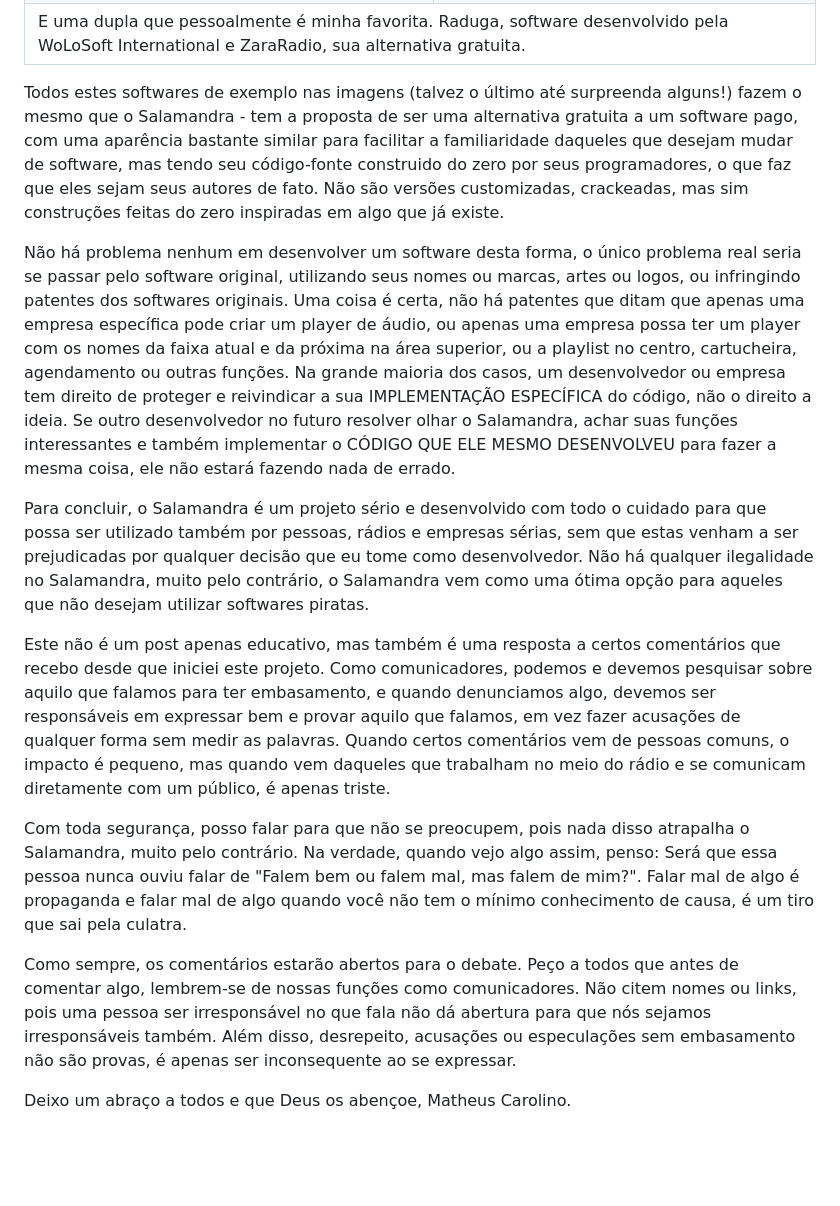
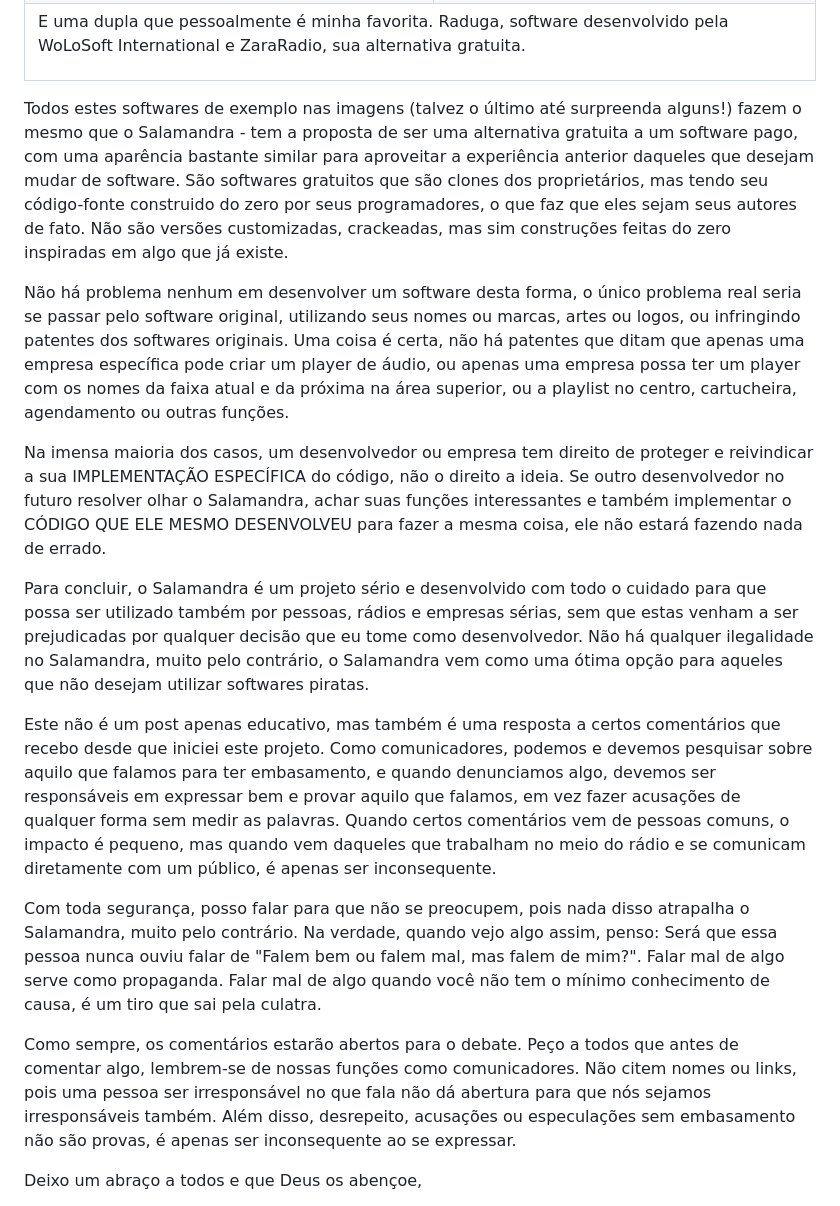
Before and after one commit to ocarolino/SalamandraRadio, a Markdown page: Lang/PLAGIARISM.pt-BR.md, the part around the change printed below. Drawn GitHub-style; blank space fills up the shorter version.

```diff
--- a/Lang/PLAGIARISM.pt-BR.md
+++ b/Lang/PLAGIARISM.pt-BR.md
@@ -50,21 +54,24 @@ Esta forma de trabalho não é nenhuma novidade no meio de desenvolvimento de so
 </tr>
 
 <tr>
-    <td colspan="2" style="text-align: center;">E uma dupla que pessoalmente é minha favorita. Raduga, software desenvolvido pela WoLoSoft International e ZaraRadio, sua alternativa gratuita.</td>
+    <td colspan="2"><p style="text-align: center;">E uma dupla que pessoalmente é minha favorita. Raduga, software desenvolvido pela WoLoSoft International e ZaraRadio, sua alternativa gratuita.</p></td>
 </tr>
 </table>
 
-Todos estes softwares de exemplo nas imagens (talvez o último até surpreenda alguns!) fazem o mesmo que o Salamandra - tem a proposta de ser uma alternativa gratuita a um software pago, com uma aparência bastante similar para facilitar a familiaridade daqueles que desejam mudar de software, mas tendo seu código-fonte construido do zero por seus programadores, o que faz que eles sejam seus autores de fato. Não são versões customizadas, crackeadas, mas sim construções feitas do zero inspiradas em algo que já existe.
+Todos estes softwares de exemplo nas imagens (talvez o último até surpreenda alguns!) fazem o mesmo que o Salamandra - tem a proposta de ser uma alternativa gratuita a um software pago, com uma aparência bastante similar para aproveitar a experiência anterior daqueles que desejam mudar de software. São softwares gratuitos que são clones dos proprietários, mas tendo seu código-fonte construido do zero por seus programadores, o que faz que eles sejam seus autores de fato. Não são versões customizadas, crackeadas, mas sim construções feitas do zero inspiradas em algo que já existe.
 
-Não há problema nenhum em desenvolver um software desta forma, o único problema real seria se passar pelo software original, utilizando seus nomes ou marcas, artes ou logos, ou infringindo patentes dos softwares originais. Uma coisa é certa, não há patentes que ditam que apenas uma empresa específica pode criar um player de áudio, ou apenas uma empresa possa ter um player com os nomes da faixa atual e da próxima na área superior, ou a playlist no centro, cartucheira, agendamento ou outras funções. Na grande maioria dos casos, um desenvolvedor ou empresa tem direito de proteger e reivindicar a sua IMPLEMENTAÇÃO ESPECÍFICA do código, não o direito a ideia. Se outro desenvolvedor no futuro resolver olhar o Salamandra, achar suas funções interessantes e também implementar o CÓDIGO QUE ELE MESMO DESENVOLVEU para fazer a mesma coisa, ele não estará fazendo nada de errado.
+Não há problema nenhum em desenvolver um software desta forma, o único problema real seria se passar pelo software original, utilizando seus nomes ou marcas, artes ou logos, ou infringindo patentes dos softwares originais. Uma coisa é certa, não há patentes que ditam que apenas uma empresa específica pode criar um player de áudio, ou apenas uma empresa possa ter um player com os nomes da faixa atual e da próxima na área superior, ou a playlist no centro, cartucheira, agendamento ou outras funções.
+
+Na imensa maioria dos casos, um desenvolvedor ou empresa tem direito de proteger e reivindicar a sua IMPLEMENTAÇÃO ESPECÍFICA do código, não o direito a ideia. Se outro desenvolvedor no futuro resolver olhar o Salamandra, achar suas funções interessantes e também implementar o CÓDIGO QUE ELE MESMO DESENVOLVEU para fazer a mesma coisa, ele não estará fazendo nada de errado.
 
 Para concluir, o Salamandra é um projeto sério e desenvolvido com todo o cuidado para que possa ser utilizado também por pessoas, rádios e empresas sérias, sem que estas venham a ser prejudicadas por qualquer decisão que eu tome como desenvolvedor. Não há qualquer ilegalidade no Salamandra, muito pelo contrário, o Salamandra vem como uma ótima opção para aqueles que não desejam utilizar softwares piratas.
 
-Este não é um post apenas educativo, mas também é uma resposta a certos comentários que recebo desde que iniciei este projeto. Como comunicadores, podemos e devemos pesquisar sobre aquilo que falamos para ter embasamento, e quando denunciamos algo, devemos ser responsáveis em expressar bem e provar aquilo que falamos, em vez fazer acusações de qualquer forma sem medir as palavras. Quando certos comentários vem de pessoas comuns, o impacto é pequeno, mas quando vem daqueles que trabalham no meio do rádio e se comunicam diretamente com um público, é apenas triste.
+Este não é um post apenas educativo, mas também é uma resposta a certos comentários que recebo desde que iniciei este projeto. Como comunicadores, podemos e devemos pesquisar sobre aquilo que falamos para ter embasamento, e quando denunciamos algo, devemos ser responsáveis em expressar bem e provar aquilo que falamos, em vez fazer acusações de qualquer forma sem medir as palavras. Quando certos comentários vem de pessoas comuns, o impacto é pequeno, mas quando vem daqueles que trabalham no meio do rádio e se comunicam diretamente com um público, é apenas ser inconsequente.
 
-Com toda segurança, posso falar para que não se preocupem, pois nada disso atrapalha o Salamandra, muito pelo contrário. Na verdade, quando vejo algo assim, penso: Será que essa pessoa nunca ouviu falar de "Falem bem ou falem mal, mas falem de mim?". Falar mal de algo é propaganda e falar mal de algo quando você não tem o mínimo conhecimento de causa, é um tiro que sai pela culatra.
+Com toda segurança, posso falar para que não se preocupem, pois nada disso atrapalha o Salamandra, muito pelo contrário. Na verdade, quando vejo algo assim, penso: Será que essa pessoa nunca ouviu falar de "Falem bem ou falem mal, mas falem de mim?". Falar mal de algo serve como propaganda. Falar mal de algo quando você não tem o mínimo conhecimento de causa, é um tiro que sai pela culatra.
 
 Como sempre, os comentários estarão abertos para o debate. Peço a todos que antes de comentar algo, lembrem-se de nossas funções como comunicadores. Não citem nomes ou links, pois uma pessoa ser irresponsável no que fala não dá abertura para que nós sejamos irresponsáveis também. Além disso, desrepeito, acusações ou especulações sem embasamento não são provas, é apenas ser inconsequente ao se expressar.
 
 Deixo um abraço a todos e que Deus os abençoe,
+
 Matheus Carolino.
```
Also changed, not shown: other parts of Lang/PLAGIARISM.pt-BR.md (+17 -13 lines).
